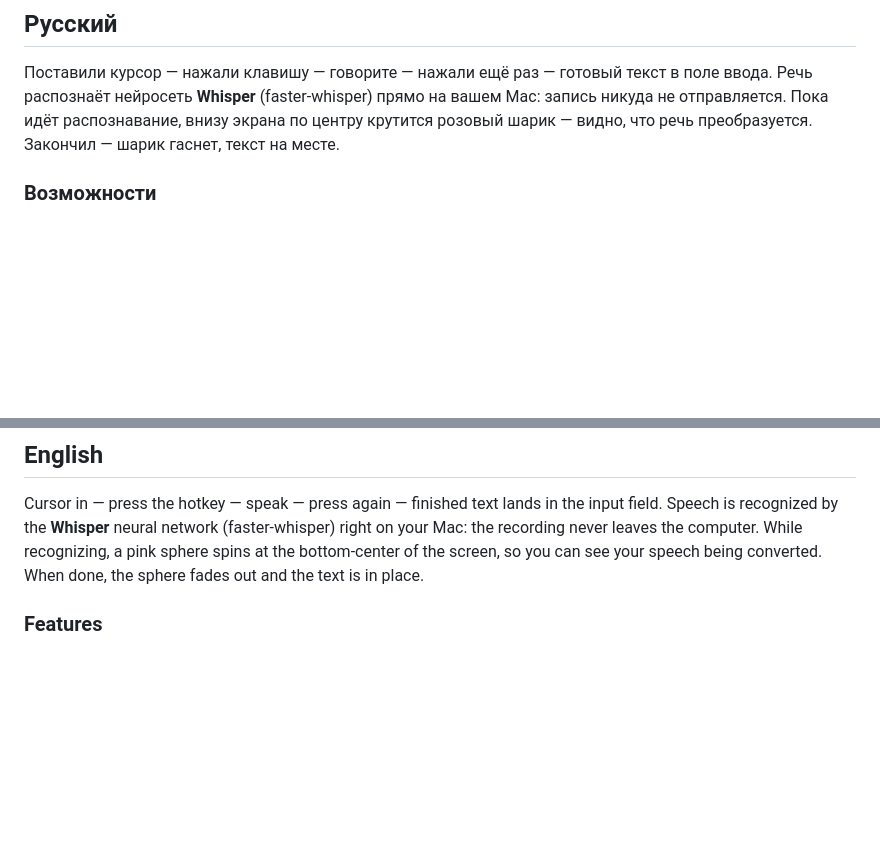
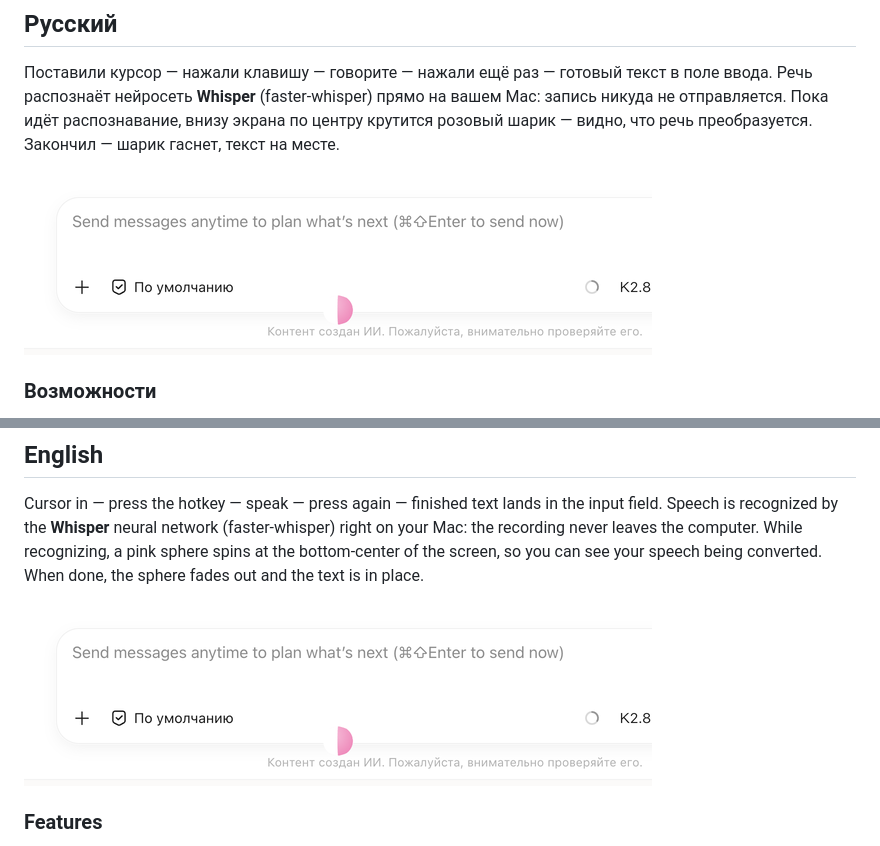
Before and after one commit to ingvarkry-hue/DiktovkaMac, a Markdown page: README.md, 2 parts joined by grey strips. Drawn GitHub-style; pictures changed too: docs/demo.gif (added); blank space fills up the shorter version.

Commit message:
Демо: GIF шарика в работе и скриншот в README

```diff
--- a/README.md
+++ b/README.md
@@ -13,6 +13,8 @@
 Речь распознаёт нейросеть **Whisper** (faster-whisper) прямо на вашем Mac: запись никуда
 не отправляется. Пока идёт распознавание, внизу экрана по центру крутится розовый шарик —
 видно, что речь преобразуется. Закончил — шарик гаснет, текст на месте.
+
+![DiktovkaMac в работе](docs/demo.gif)
 
 ### Возможности
 
@@ -106,6 +108,8 @@ the recording never leaves the computer. While recognizing, a pink sphere spins
 bottom-center of the screen, so you can see your speech being converted. When done, the
 sphere fades out and the text is in place.
 
+![DiktovkaMac in action](docs/demo.gif)
+
 ### Features
 
 - Works in any app: browser, Telegram, Word, mail
```
Also changed, not shown: docs/screenshot.png (added).
